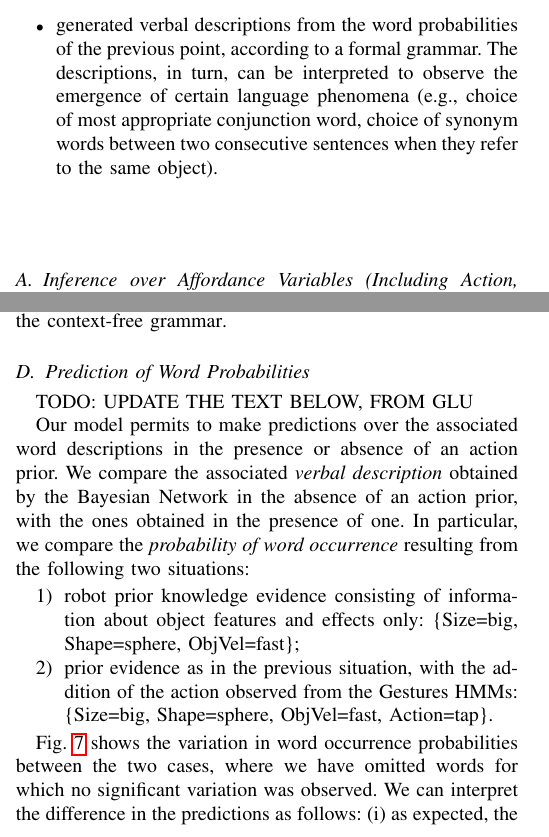
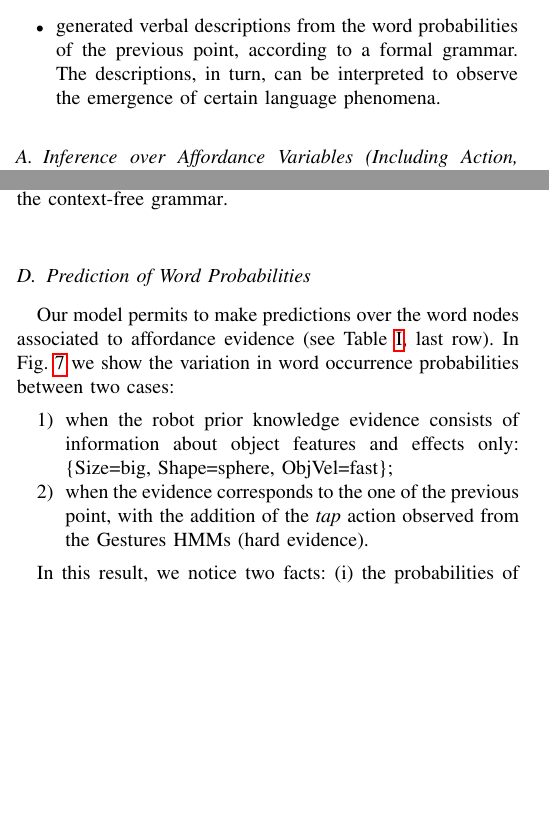
Before and after one commit to gsaponaro/tcds-gestures, a LaTeX paper (article/2017-11_submission/gsaponaro-tcds2017language.tex, which reads article/2017-11_submission/results.tex): two parts of the columns of pages 6 and 7 of 11, joined at a grey line, cut so that both start at the same text, the shorter picture padded with empty space. Compiled offline with pdfLaTeX; a missing font is replaced by an installed copy or a similar font; a LaTeX package or settings file that is missing is left out.

Commit message:
Results: comments to Predictions of Word Probs

```diff
--- a/article/2017-11_submission/results.tex
+++ b/article/2017-11_submission/results.tex
@@ -17,7 +17,7 @@ We present the following types of results:
 
   \item predictions of word probabilities~(i.e., the last row of Table~\ref{tab:bnsymb});
 
-  \item generated verbal descriptions from the word probabilities of the previous point, according to a formal grammar. The descriptions, in turn, can be interpreted to observe the emergence of certain language phenomena~(e.g., choice of most appropriate conjunction word, choice of synonym words between two consecutive sentences when they refer to the same object).
+  \item generated verbal descriptions from the word probabilities of the previous point, according to a formal grammar. The descriptions, in turn, can be interpreted to observe the emergence of certain language phenomena.%~(e.g., choice of most appropriate conjunction word, choice of synonym words between two consecutive sentences when they refer to the same object).
 \end{itemize}
 
 \subsection{Inference over Affordance Variables (Including Action, Synthetic Values)}
@@ -136,21 +136,16 @@ This variation corresponds to the difference of word probability when we add the
 \label{fig:probdiff}
 \end{figure}
 
-TODO: UPDATE THE TEXT BELOW, FROM GLU
+Our model permits to make predictions over the word nodes associated to affordance evidence (see Table~\ref{tab:bnsymb}, last row).
+In Fig.~\ref{fig:probdiff} we show the variation in word occurrence probabilities between two cases:
+\begin{enumerate}
+\item when the robot prior knowledge evidence consists of information about object features and effects only: \{Size=big, Shape=sphere, ObjVel=fast\};
 
-Our model permits to make predictions over the associated word descriptions in the presence or absence of an action prior.
-We compare the associated \emph{verbal description} obtained by the \acl{BN} in the absence of an action prior, with the ones obtained in the presence of one.
-In particular, we compare the \emph{probability of word occurrence} resulting from the following two situations:
-\begin{enumerate}
-\item robot prior knowledge evidence consisting of information about object features and effects only: %$\xobs^{\text{before}} = \{ \text{Size=big, Shape=sphere, ObjVel=fast} \}$;
-\{Size=big, Shape=sphere, ObjVel=fast\};
-
-\item prior evidence as in the previous situation, with the addition of the action observed from the Gestures \acp{HMM}: %$\xobs^{\text{after}} = \{ \text{Size=big, Shape=sphere, ObjVel=fast, Action=tap} \}$.
-\{Size=big, Shape=sphere, ObjVel=fast, Action=tap\}.
+\item when the evidence corresponds to the one of the previous point, with the addition of the \emph{tap} action observed from the Gestures \acp{HMM} (hard evidence).
+%\{Size=big, Shape=sphere, ObjVel=fast, Action=tap\}.
 \end{enumerate}
 
-Fig.~\ref{fig:probdiff} shows the variation in word occurrence probabilities between the two cases, where we have omitted words for which no significant variation was observed.
-We can interpret the difference in the predictions as follows: (i)~as expected, the probabilities of words related to tapping and pushing increase when a tapping action evidence from the Gestures \acp{HMM} is introduced; conversely, the probabilities of other action words~(touching and poking) decreases; (ii)~interestingly, the probability of the word \emph{rolling}~(which is an effect of an action onto an object) also increases when the tapping action evidence is entered. Even though the initial evidence of case~$1$ already included some effect information~(the velocity of the object), it is only now, when the robot perceives that the physical action was a tap, that the event rolling is associated.
+In this result, we notice two facts: (i)~the probabilities of words related to tapping and pushing increase when a tapping action evidence from the Gestures \acp{HMM} is introduced; conversely, the probabilities of other action words~(touching and poking) decreases; (ii)~the probability of the word ``rolling''~(which is an effect of an action onto an object) also increases when the tap action evidence is entered. Even though the initial evidence of case~$1$ already included some effect information~(i.e., the velocity of the object), it is only now, when the robot model observes that the physical action was a tap, that the rolling event is associated.
 
 \subsection{Verbal Descriptions}
 
```
